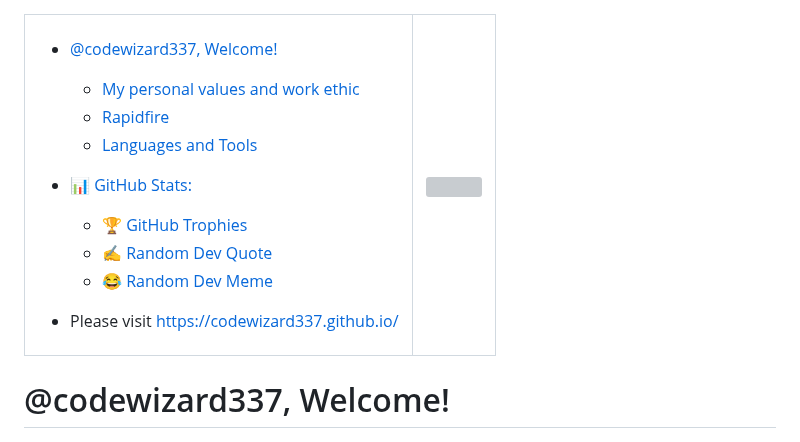
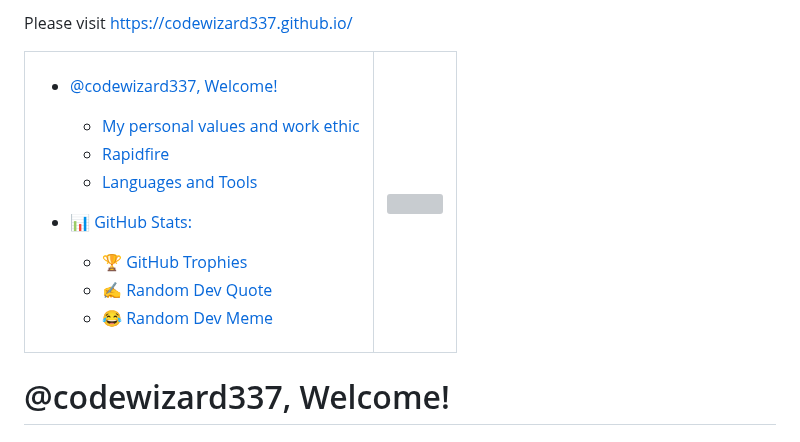
Before and after one commit to unitop010/unitop010, a Markdown page: README.md, the part around the change. Drawn GitHub-style; grey boxes are pictures that could not be loaded.

```diff
--- a/README.md
+++ b/README.md
@@ -1,3 +1,5 @@
+Please visit [https://codewizard337.github.io/](https://codewizard337.github.io/)
+
 <table>
   <tr>
     <td>
@@ -10,7 +12,6 @@
     - [🏆 GitHub Trophies](#-github-trophies)
     - [✍️ Random Dev Quote](#️-random-dev-quote)
     - [😂 Random Dev Meme](#-random-dev-meme)
-- Please visit [https://codewizard337.github.io/](https://codewizard337.github.io/)
 
     </td>
     <td>
```
